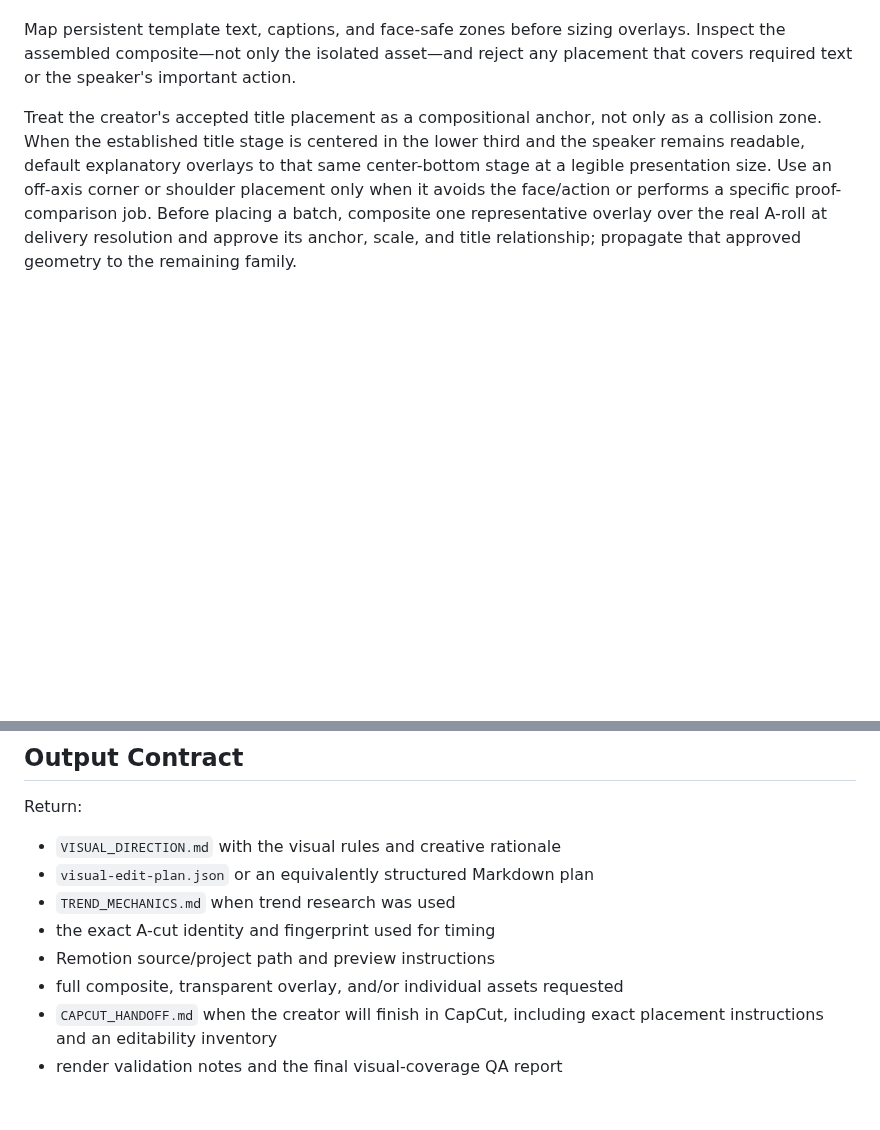
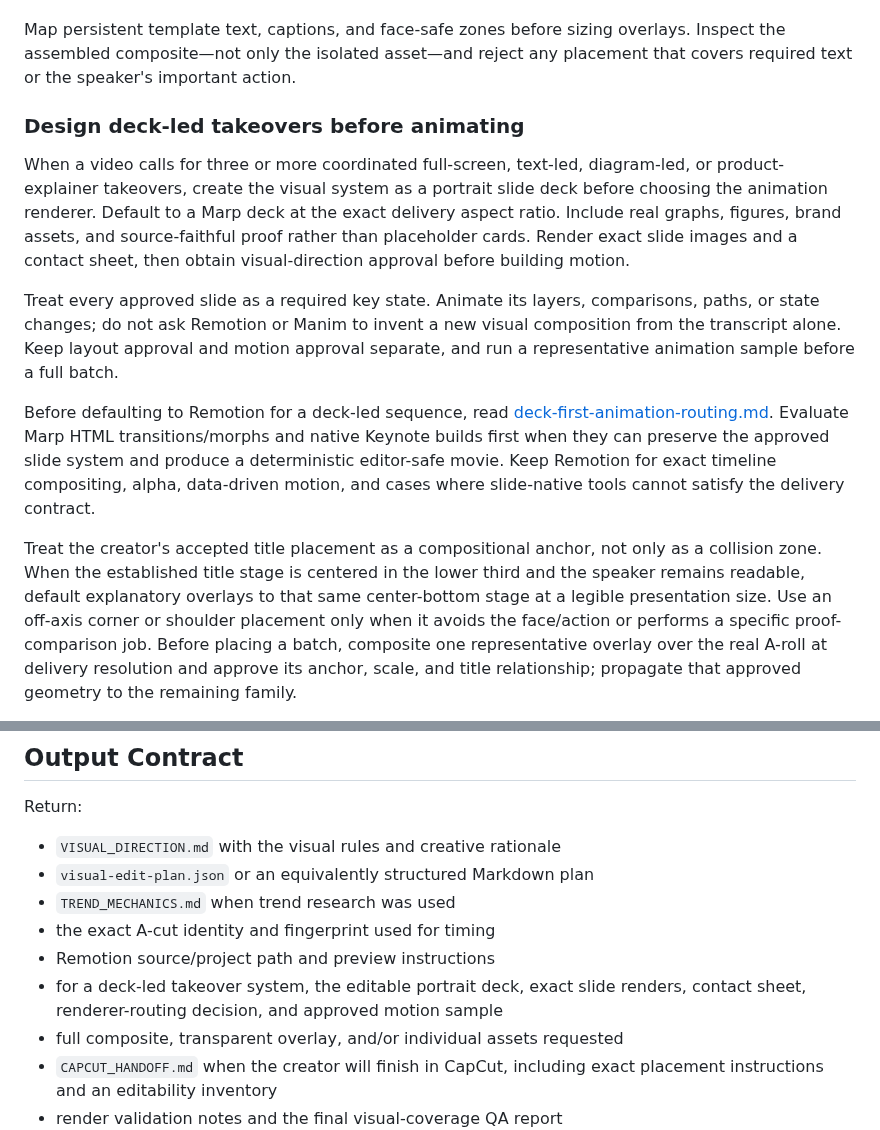
Before and after one commit to georgewangyu/georgeskills, a Markdown page: skills/video-visual-director-ops/SKILL.md, 2 parts joined by grey strips. Rendered like a GitHub page; blank space fills up the shorter version.

Commit message:
docs(video): teach deck-first animation routing
What we did:
- Made portrait Marp deck approval the default art-direction gate for coordinated full-screen takeovers.
- Added routing guidance for Marp HTML, Keynote, PowerPoint, Remotion, and Manim.
- Added a representative motion-sample requirement before batch production.

Challenges faced:
- Distinguished slide design quality from renderer quality.
- Documented platform-specific export limitations without hardcoding private project details.

Acceptance criteria:
- Future deck-led passes create and approve the portrait slide system before animation.
- Marp HTML and Keynote are evaluated before defaulting to Remotion when they satisfy the delivery contract.
- The routing reference preserves proof, timing, editability, and sample-first gates.

Testing:
- skill-creator quick_validate.py passed.
- git diff --cached --check passed.
- public-safety pre-commit check passed.

---
Prompt: Record that animation quality improves when a vertical Marp presentation is created first, and investigate slide-native animation routes for future video passes.

```diff
--- a/skills/video-visual-director-ops/SKILL.md
+++ b/skills/video-visual-director-ops/SKILL.md
@@ -141,6 +141,29 @@ Map persistent template text, captions, and face-safe zones before sizing
 overlays. Inspect the assembled composite—not only the isolated asset—and
 reject any placement that covers required text or the speaker's important
 action.
+
+### Design deck-led takeovers before animating
+
+When a video calls for three or more coordinated full-screen, text-led,
+diagram-led, or product-explainer takeovers, create the visual system as a
+portrait slide deck before choosing the animation renderer. Default to a Marp
+deck at the exact delivery aspect ratio. Include real graphs, figures, brand
+assets, and source-faithful proof rather than placeholder cards. Render exact
+slide images and a contact sheet, then obtain visual-direction approval before
+building motion.
+
+Treat every approved slide as a required key state. Animate its layers,
+comparisons, paths, or state changes; do not ask Remotion or Manim to invent a
+new visual composition from the transcript alone. Keep layout approval and
+motion approval separate, and run a representative animation sample before a
+full batch.
+
+Before defaulting to Remotion for a deck-led sequence, read
+[deck-first-animation-routing.md](references/deck-first-animation-routing.md).
+Evaluate Marp HTML transitions/morphs and native Keynote builds first when they
+can preserve the approved slide system and produce a deterministic editor-safe
+movie. Keep Remotion for exact timeline compositing, alpha, data-driven motion,
+and cases where slide-native tools cannot satisfy the delivery contract.
 
 Treat the creator's accepted title placement as a compositional anchor, not
 only as a collision zone. When the established title stage is centered in the
@@ -330,6 +353,8 @@ Return:
 - `TREND_MECHANICS.md` when trend research was used
 - the exact A-cut identity and fingerprint used for timing
 - Remotion source/project path and preview instructions
+- for a deck-led takeover system, the editable portrait deck, exact slide
+  renders, contact sheet, renderer-routing decision, and approved motion sample
 - full composite, transparent overlay, and/or individual assets requested
 - `CAPCUT_HANDOFF.md` when the creator will finish in CapCut, including exact
   placement instructions and an editability inventory
```
Also changed, not shown: 1 other file.
